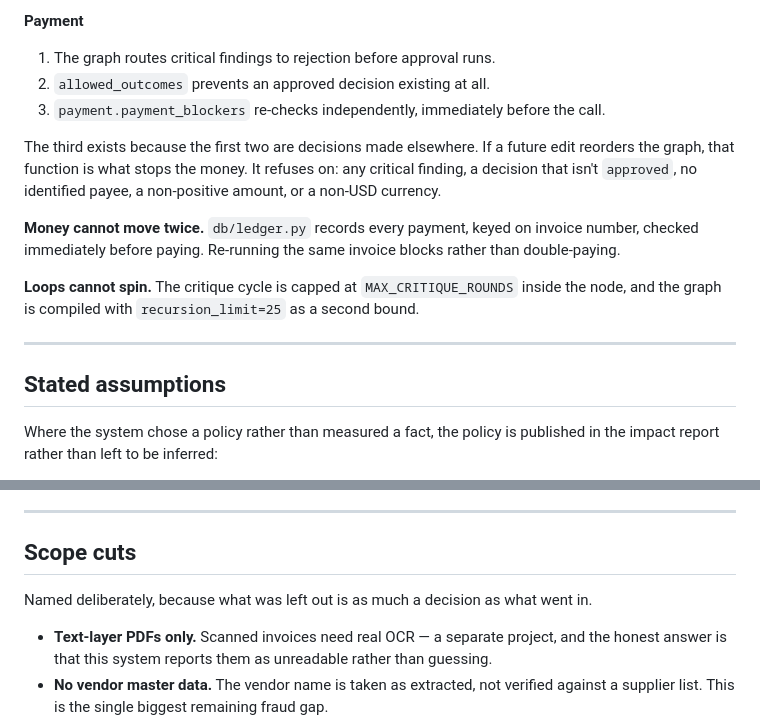
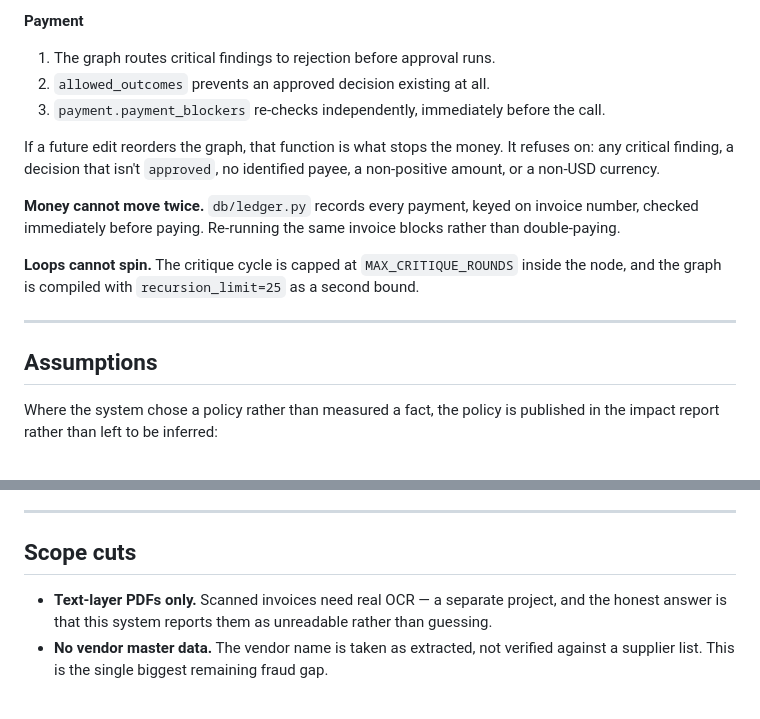
Before and after one commit to Meera0234/Case-Study, a Markdown page: README.md, 2 parts joined by grey strips. GitHub-like rendering; blank space fills up the shorter version.

```diff
--- a/README.md
+++ b/README.md
@@ -123,7 +123,7 @@ Four fields go beyond the minimum, each earning its place by catching a real def
 2. `allowed_outcomes` prevents an approved decision existing at all.
 3. `payment.payment_blockers` re-checks independently, immediately before the call.
 
-The third exists because the first two are decisions made elsewhere. If a future edit reorders the graph, that function is what stops the money. It refuses on: any critical finding, a decision that isn't `approved`, no identified payee, a non-positive amount, or a non-USD currency.
+If a future edit reorders the graph, that function is what stops the money. It refuses on: any critical finding, a decision that isn't `approved`, no identified payee, a non-positive amount, or a non-USD currency.
 
 **Money cannot move twice.** `db/ledger.py` records every payment, keyed on invoice number, checked immediately before paying. Re-running the same invoice blocks rather than double-paying.
 
@@ -131,7 +131,7 @@ The third exists because the first two are decisions made elsewhere. If a future
 
 ---
 
-## Stated assumptions
+## Assumptions
 
 Where the system chose a policy rather than measured a fact, the policy is published in the impact report rather than left to be inferred:
 
@@ -144,8 +144,6 @@ Where the system chose a policy rather than measured a fact, the policy is publi
 ---
 
 ## Scope cuts
-
-Named deliberately, because what was left out is as much a decision as what went in.
 
 - **Text-layer PDFs only.** Scanned invoices need real OCR — a separate project, and the honest answer is that this system reports them as unreadable rather than guessing.
 - **No vendor master data.** The vendor name is taken as extracted, not verified against a supplier list. This is the single biggest remaining fraud gap.
```
Also changed, not shown: other parts of README.md (+1 -1 lines).
